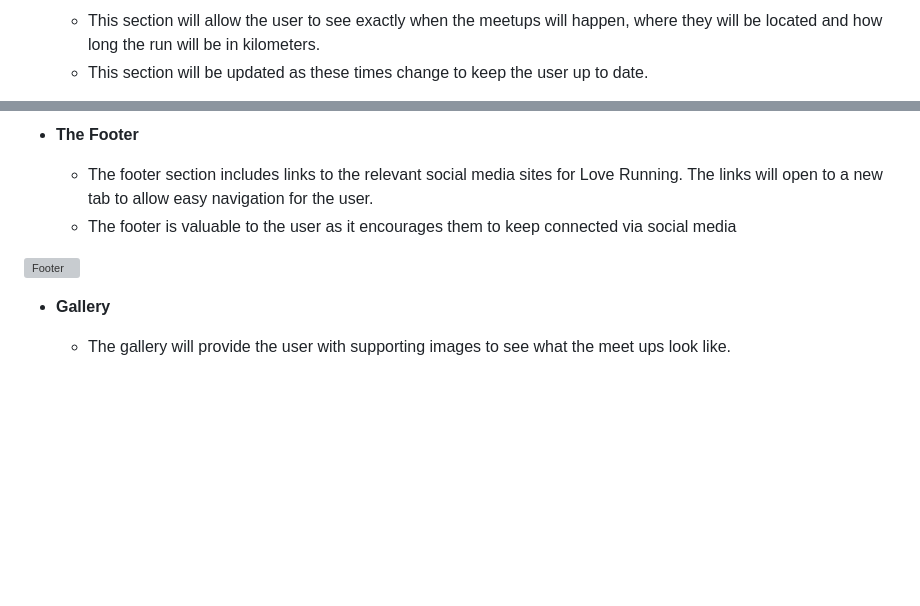
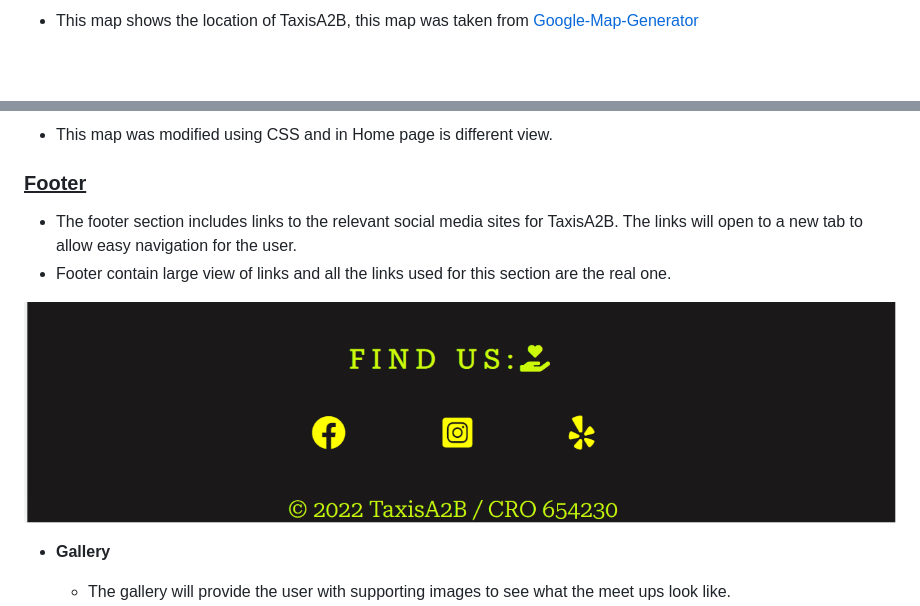
Before and after one commit to BGDragos/milestone-project-1, a Markdown page: README.md, 2 parts joined by grey strips. GitHub-like rendering; pictures changed too: assets/images/footerT.png (added); blank space fills up the shorter version; grey boxes are pictures that could not be loaded.

Commit message:
Adding all relevant info that user can find in home page

```diff
--- a/README.md
+++ b/README.md
@@ -39,4 +42,3 @@ This site is builded in intention to help any person, group of people, people in
 
-  - This section will allow the user to see exactly when the meetups will happen, where they will be located and how long the run will be in kilometers.
-  - This section will be updated as these times change to keep the user up to date.
+  - This map shows the location of TaxisA2B, this map was taken from [Google-Map-Generator](https://google-map-generator.com/)
 
@@ -44,10 +46,12 @@ This site is builded in intention to help any person, group of people, people in
 
-- __The Footer__
+  - This map was modified using CSS and in Home page is different view.
 
-  - The footer section includes links to the relevant social media sites for Love Running. The links will open to a new tab to allow easy navigation for the user.
-  - The footer is valuable to the user as it encourages them to keep connected via social media
+### <ins>Footer</ins>
 
-![Footer](https://github.com/lucyrush/readme-template/blob/master/media/love_running_footer.png)
+  - The footer section includes links to the relevant social media sites for TaxisA2B. The links will open to a new tab to allow easy navigation for the user.
+  - Footer contain large view of links and all the links used for this section are the real one.
+
+![Footer](https://github.com/BGDragos/milestone-project-1/blob/main/assets/images/footerT.png?raw=true)
 
 - __Gallery__
 
```
Also changed, not shown: other parts of README.md (+12 -9 lines), assets/images/gogleTaxiMap.jpg (added).
